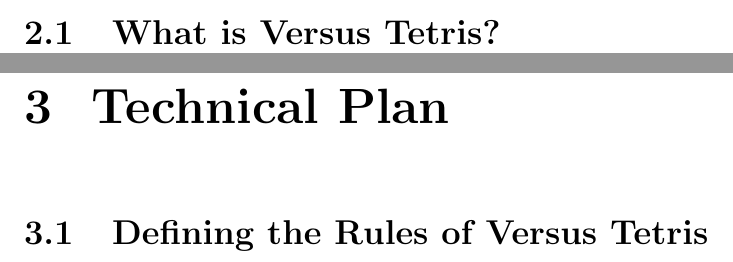
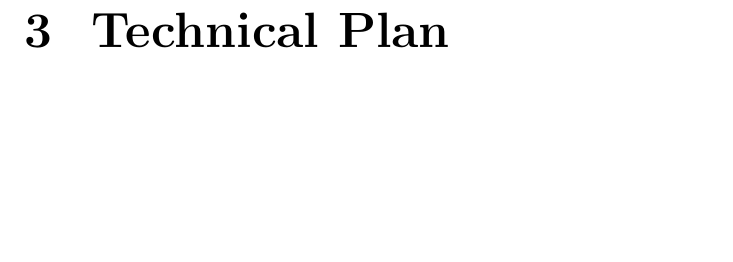
Before and after one commit to xiawi/tetris-capstone, a LaTeX thesis (capstone-1/planning-document/planning-document.tex): two parts of pages 7 and 8 of 10 before the commit and part of page 8 of 10 after it, the two joined at a grey line, cut at the place of the change, the shorter picture padded with empty space. Compiled offline with pdfLaTeX.

Commit message:
removed sections, added comments

```diff
--- a/capstone-1/planning-document/planning-document.tex
+++ b/capstone-1/planning-document/planning-document.tex
@@ -159,7 +159,15 @@
 		% Section is very well organized.
 		% The review has clarity, simplicity, parsimony, which includes clear transitions and systematic use of headings and subheadings.
 
-		\section{What is Versus Tetris?}
+		% WTF is NP-completeness
+
+		% The use of NIA in NP problems
+
+		% NIA in games
+
+		% On the NP-completeness of Tetris
+
+		% The use of NIA in Tetris
 
 	\chapter{Technical Plan}
 
@@ -168,7 +176,7 @@
 		%Excellent description is provided for all methodologies, tools and techniques used to specify, design, build, test, integrate, document and deliver work products throughout the project along with the relevant supporting documents.
 		% All documents provided are well-drawn/well-written, complete and correct. The purpose and role of each document in the project is stated clearly.
 
-		\section{Defining the Rules of Versus Tetris}
+		% Defining rules
 
 	\chapter{Work Plan}
 
```
Also changed, not shown: capstone-1/activity-log/activity-log.pdf, capstone-1/planning-document/planning-document.bbl, capstone-1/planning-document/planning-document.pdf, 8 other files.
